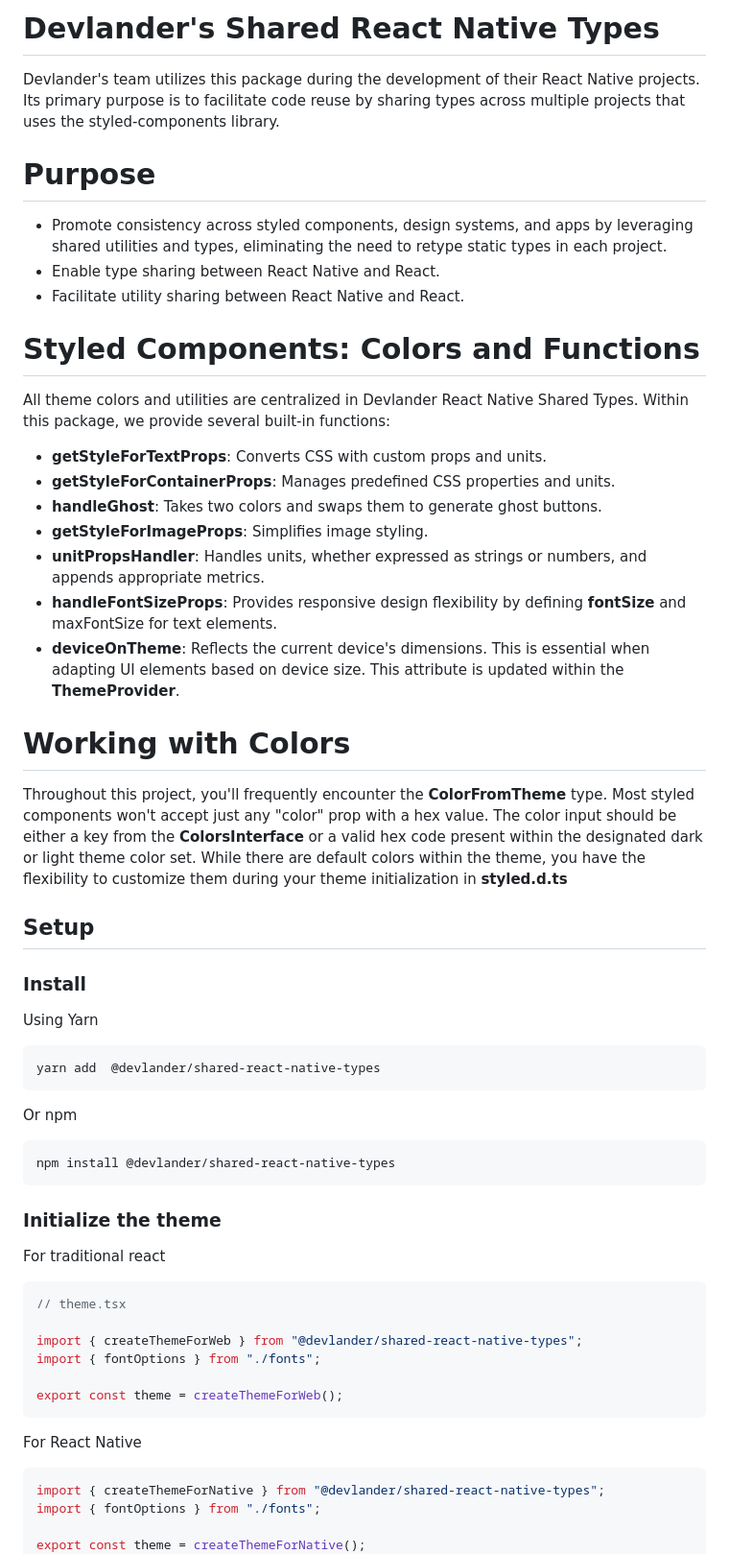
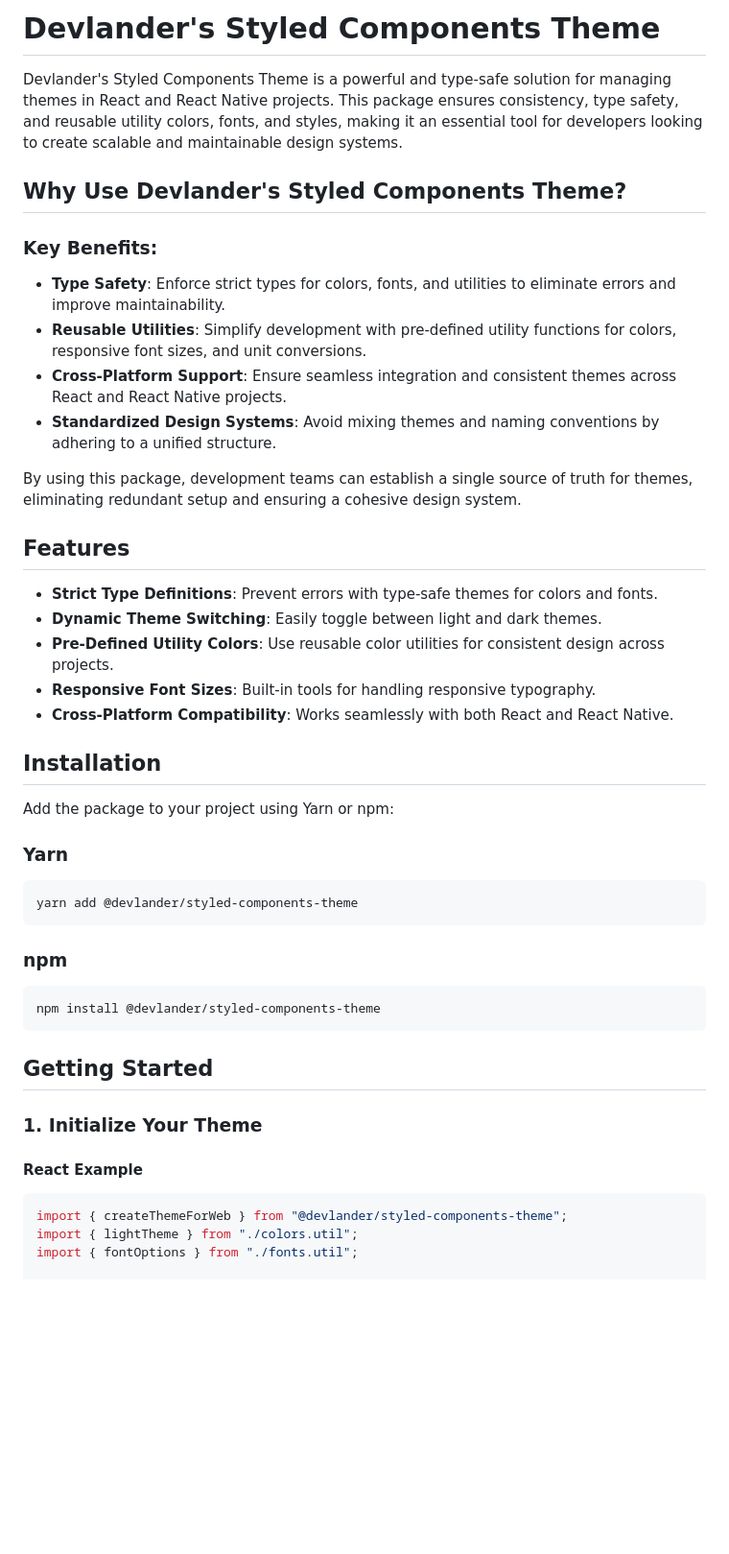
Before and after one commit to Devlander-Software/styled-components-theme, a Markdown page: README.md, the part around one of its changes. Shown at 96% size. Drawn GitHub-style; blank space fills up the shorter version.

Commit message:
Update README.md
updated readme

````diff
--- a/README.md
+++ b/README.md
@@ -1,67 +1,46 @@
 
+# Devlander's Styled Components Theme
 
+Devlander's Styled Components Theme is a powerful and type-safe solution for managing themes in React and React Native projects. This package ensures consistency, type safety, and reusable utility colors, fonts, and styles, making it an essential tool for developers looking to create scalable and maintainable design systems.
 
-# Devlander's Shared React Native Types
+## Why Use Devlander's Styled Components Theme?
 
-Devlander's team utilizes this package during the development of their React Native projects. Its primary purpose is to facilitate code reuse by sharing types across multiple projects that uses the styled-components library.
+### Key Benefits:
+- **Type Safety**: Enforce strict types for colors, fonts, and utilities to eliminate errors and improve maintainability.
+- **Reusable Utilities**: Simplify development with pre-defined utility functions for colors, responsive font sizes, and unit conversions.
+- **Cross-Platform Support**: Ensure seamless integration and consistent themes across React and React Native projects.
+- **Standardized Design Systems**: Avoid mixing themes and naming conventions by adhering to a unified structure.
 
-# Purpose
+By using this package, development teams can establish a single source of truth for themes, eliminating redundant setup and ensuring a cohesive design system.
 
-- Promote consistency across styled components, design systems, and apps by leveraging shared utilities and types, eliminating the need to retype static types in each project.
-- Enable type sharing between React Native and React.
-- Facilitate utility sharing between React Native and React.
+## Features
+- **Strict Type Definitions**: Prevent errors with type-safe themes for colors and fonts.
+- **Dynamic Theme Switching**: Easily toggle between light and dark themes.
+- **Pre-Defined Utility Colors**: Use reusable color utilities for consistent design across projects.
+- **Responsive Font Sizes**: Built-in tools for handling responsive typography.
+- **Cross-Platform Compatibility**: Works seamlessly with both React and React Native.
 
-# Styled Components: Colors and Functions
+## Installation
 
-All theme colors and utilities are centralized in Devlander React Native Shared Types. Within this package, we provide several built-in functions:
+Add the package to your project using Yarn or npm:
 
-- **getStyleForTextProps**: Converts CSS with custom props and units.
-- **getStyleForContainerProps**: Manages predefined CSS properties and units.
-- **handleGhost**: Takes two colors and swaps them to generate ghost buttons.
-- **getStyleForImageProps**: Simplifies image styling.
-- **unitPropsHandler**: Handles units, whether expressed as strings or numbers, and appends appropriate metrics.
-- **handleFontSizeProps**: Provides responsive design flexibility by defining **fontSize** and maxFontSize for text elements.
-- **deviceOnTheme**: Reflects the current device's dimensions. This is essential when adapting UI elements based on device size. This attribute is updated within the **ThemeProvider**.
-
-# Working with Colors
-
-Throughout this project, you'll frequently encounter the **ColorFromTheme** type. Most styled components won't accept just any "color" prop with a hex value. The color input should be either a key from the **ColorsInterface** or a valid hex code present within the designated dark or light theme color set. While there are default colors within the theme, you have the flexibility to customize them during your theme initialization in **styled.d.ts**
-
-## Setup
-
-### Install
-
-Using Yarn
-
+### Yarn
 ```bash
-yarn add  @devlander/shared-react-native-types
+yarn add @devlander/styled-components-theme
 ```
 
-Or npm
-
+### npm
 ```bash
-npm install @devlander/shared-react-native-types
+npm install @devlander/styled-components-theme
 ```
 
-### Initialize the theme
+## Getting Started
 
-For traditional react
+### 1. Initialize Your Theme
 
+#### React Example
 ```typescript
-// theme.tsx
+import { createThemeForWeb } from "@devlander/styled-components-theme";
+import { lightTheme } from "./colors.util";
+import { fontOptions } from "./fonts.util";
 
-import { createThemeForWeb } from "@devlander/shared-react-native-types";
-import { fontOptions } from "./fonts";
-
-export const theme = createThemeForWeb();
-```
-
-For React Native
-
-```typescript
-import { createThemeForNative } from "@devlander/shared-react-native-types";
-import { fontOptions } from "./fonts";
-
-export const theme = createThemeForNative();
-```
-
````
Also changed, not shown: other parts of README.md (+115 -225 lines).
